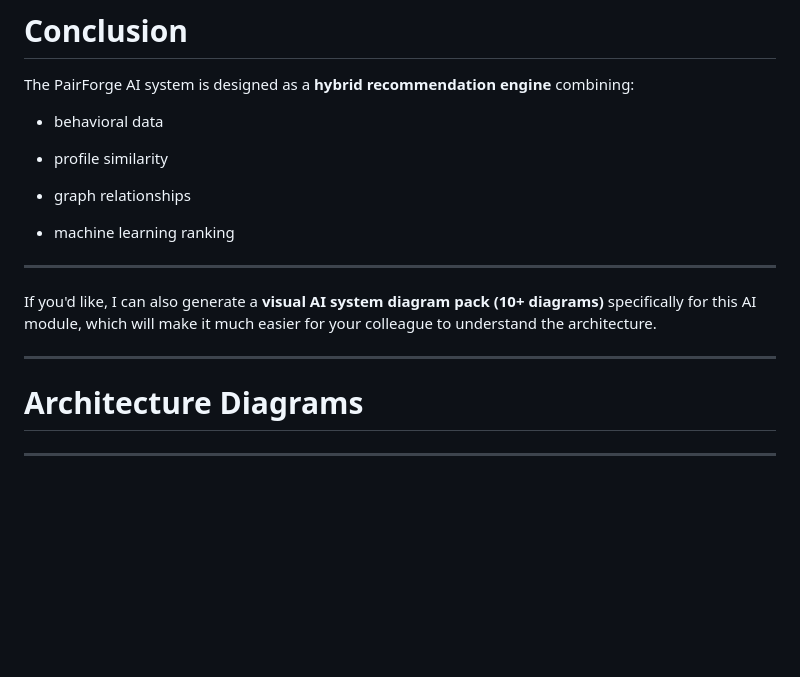
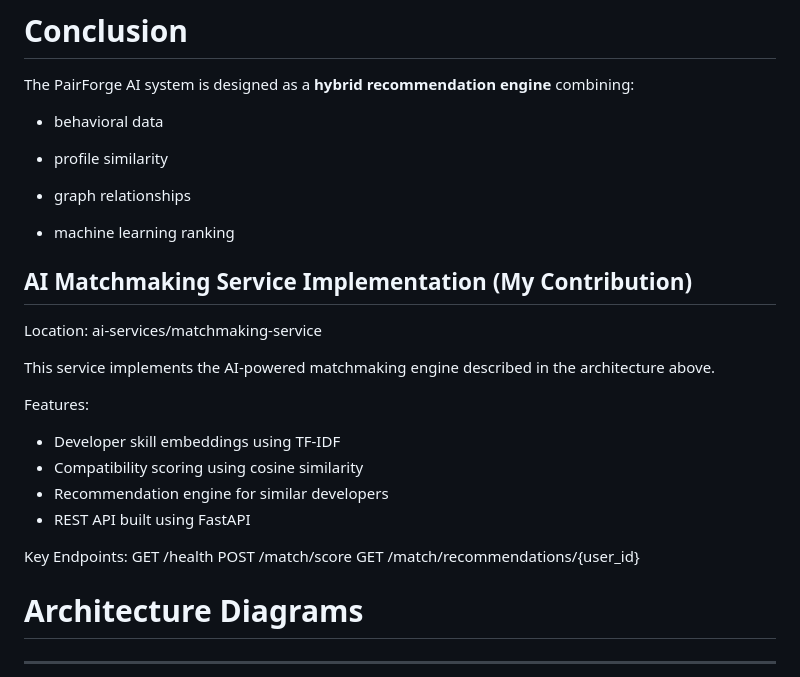
Before and after one commit to YadneshTeli/PairForge, a Markdown page: ai-services/matchmaking-service/README.md, the part around the change. Drawn GitHub-style; blank space fills up the shorter version.

Commit message:
Document AI Matchmaking Service implementation details
Added implementation details and features for the AI Matchmaking Service, including key endpoints.

```diff
--- a/ai-services/matchmaking-service/README.md
+++ b/ai-services/matchmaking-service/README.md
@@ -744,11 +744,25 @@ The PairForge AI system is designed as a **hybrid recommendation engine** combin
 -   machine learning ranking
 
 
----
 
-If you'd like, I can also generate a **visual AI system diagram pack (10+ diagrams)** specifically for this AI module, which will make it much easier for your colleague to understand the architecture.
 
----
+## AI Matchmaking Service Implementation (My Contribution)
+
+Location:
+ai-services/matchmaking-service
+
+This service implements the AI-powered matchmaking engine described in the architecture above.
+
+Features:
+- Developer skill embeddings using TF-IDF
+- Compatibility scoring using cosine similarity
+- Recommendation engine for similar developers
+- REST API built using FastAPI
+
+Key Endpoints:
+GET /health
+POST /match/score
+GET /match/recommendations/{user_id}
 
 # Architecture Diagrams
 
```
